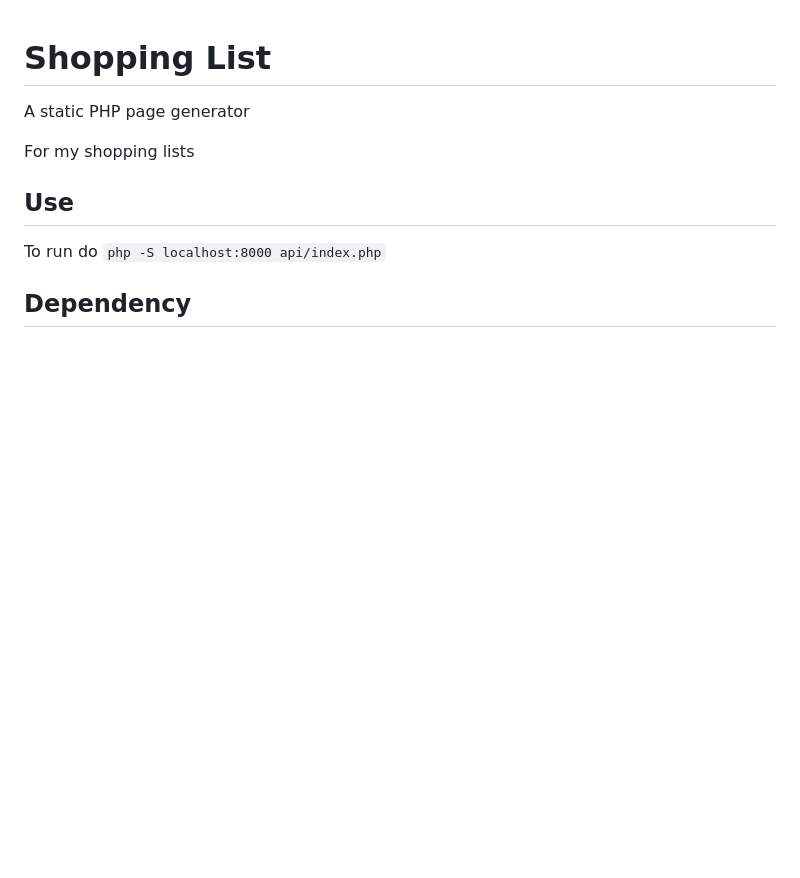
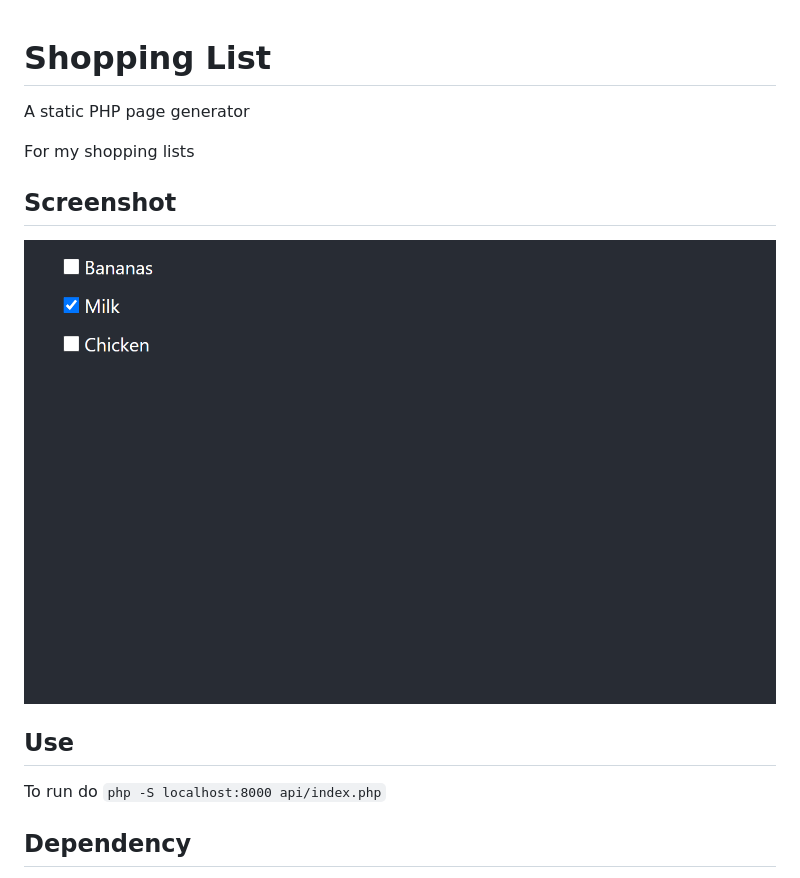
Before and after one commit to Zeyu-Li/shopping-list, a Markdown page: README.md, the part around the change. GitHub-like rendering; pictures changed too: screenshot.png (added); blank space fills up the shorter version.

Commit message:
updated styles and did screenshot

```diff
--- a/README.md
+++ b/README.md
@@ -3,6 +3,10 @@
 A static PHP page generator
 
 For my shopping lists
+
+## Screenshot
+
+![screenshot](screenshot.png)
 
 ## Use
 
```
Also changed, not shown: 3 other files.
